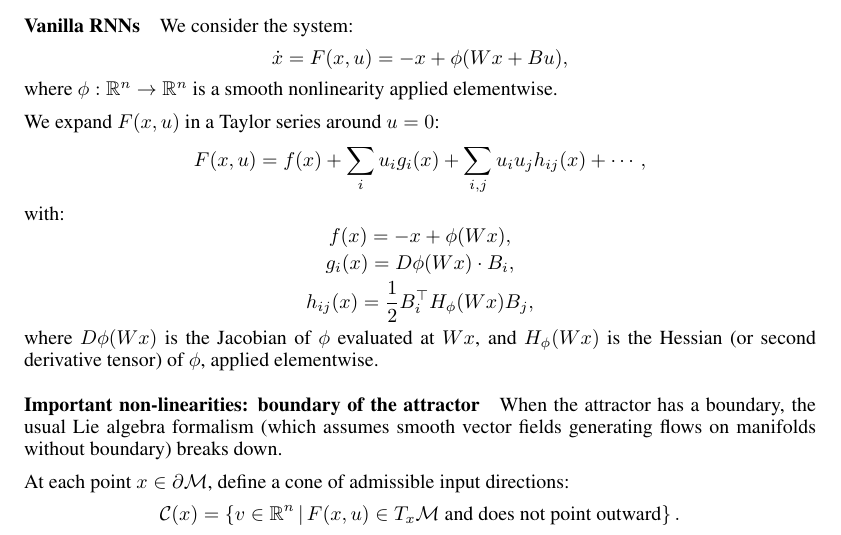
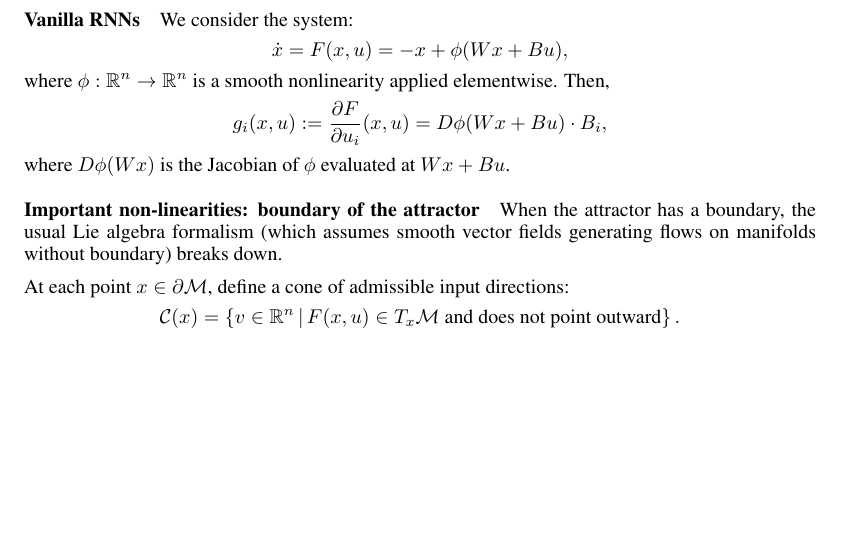
Before and after one commit to Asagodi/topological_diversity, a LaTeX document (iam/interpretable_attractor_motifs.tex): part of page 24 of 26, cut so that both start at the same text, the shorter picture padded with empty space. Compiled offline with pdfLaTeX.

Commit message:
vanilla rnns taylored fix

```diff
--- a/iam/interpretable_attractor_motifs.tex
+++ b/iam/interpretable_attractor_motifs.tex
@@ -813,22 +813,11 @@ We consider the system:
 \dot{x} = F(x, u) = -x + \phi(Wx + Bu),
 \]
 where \( \phi : \mathbb{R}^n \to \mathbb{R}^n \) is a smooth nonlinearity applied elementwise.
-
-We expand \( F(x, u) \) in a Taylor series around \( u = 0 \):
+Then,
 \[
-F(x, u) = f(x) + \sum_i u_i g_i(x) + \sum_{i,j} u_i u_j h_{ij}(x) + \cdots,
+g_i(x, u) := \frac{\partial F}{\partial u_i}(x, u) = D\phi(Wx + Bu) \cdot B_i,
 \]
-with:
-\[
-f(x) = -x + \phi(Wx),
-\]
-\[
-g_i(x) = D\phi(Wx) \cdot B_i,
-\]
-\[
-h_{ij}(x) = \frac{1}{2} B_i^\top H_\phi(Wx) B_j,
-\]
-where \( D\phi(Wx) \) is the Jacobian of \( \phi \) evaluated at \( Wx \), and \( H_\phi(Wx) \) is the Hessian (or second derivative tensor) of \( \phi \), applied elementwise.
+where \( D\phi(Wx) \) is the Jacobian of \( \phi \) evaluated at \( Wx + Bu \).
 
 \paragraph{Important non-linearities: boundary of the attractor}
 When the attractor has a boundary, the usual Lie algebra formalism (which assumes smooth vector fields generating flows on manifolds without boundary) breaks down.
```
